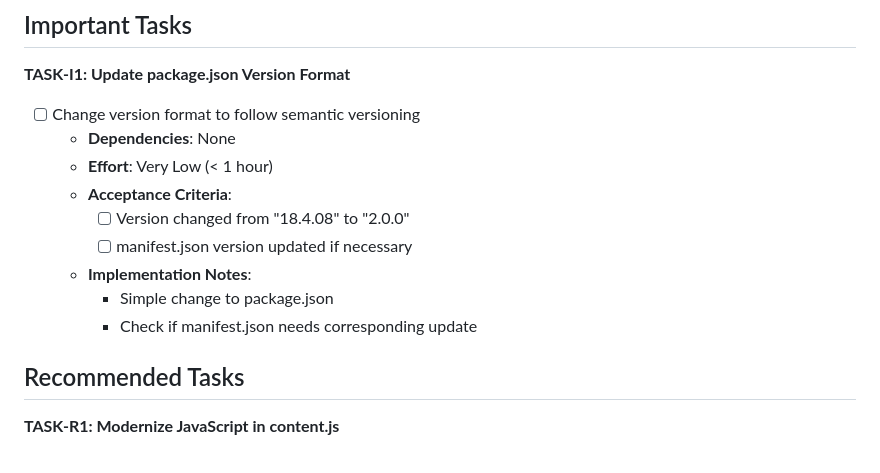
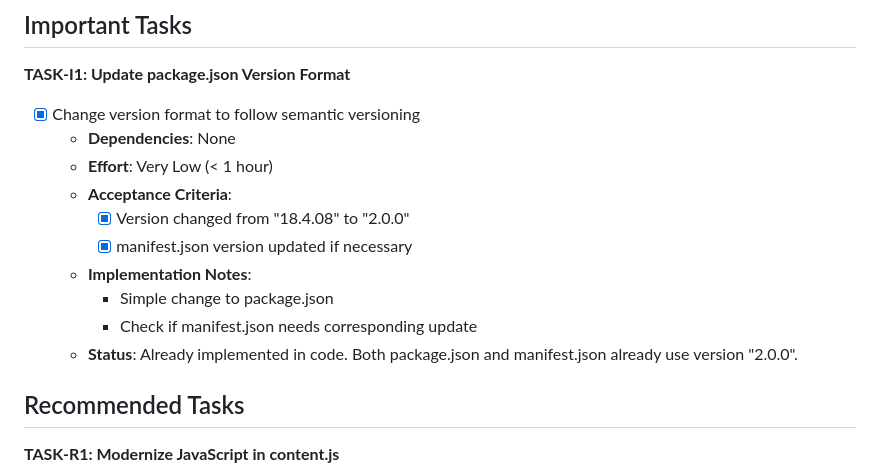
Before and after one commit to phrazzld/trump-goggles, a Markdown page: TODO.md, the part around the change. Rendered like a GitHub page.

Commit message:
docs: update TODO.md to reflect correct version format
Mark TASK-I1 (Update package.json Version Format) as completed since both
package.json and manifest.json are already using semantic versioning with
version "2.0.0".

No changes were required for implementation as the required version format
is already in place.

```diff
--- a/TODO.md
+++ b/TODO.md
@@ -98,15 +98,16 @@ This document provides a structured, actionable breakdown of the tasks required
 ## Important Tasks
 
 **TASK-I1: Update package.json Version Format**
-- [ ] Change version format to follow semantic versioning
+- [x] Change version format to follow semantic versioning
   - **Dependencies**: None
   - **Effort**: Very Low (< 1 hour)
   - **Acceptance Criteria**:
-    - [ ] Version changed from "18.4.08" to "2.0.0"
-    - [ ] manifest.json version updated if necessary
+    - [x] Version changed from "18.4.08" to "2.0.0"
+    - [x] manifest.json version updated if necessary
   - **Implementation Notes**:
     - Simple change to package.json
     - Check if manifest.json needs corresponding update
+  - **Status**: Already implemented in code. Both package.json and manifest.json already use version "2.0.0".
 
 ## Recommended Tasks
 
```
